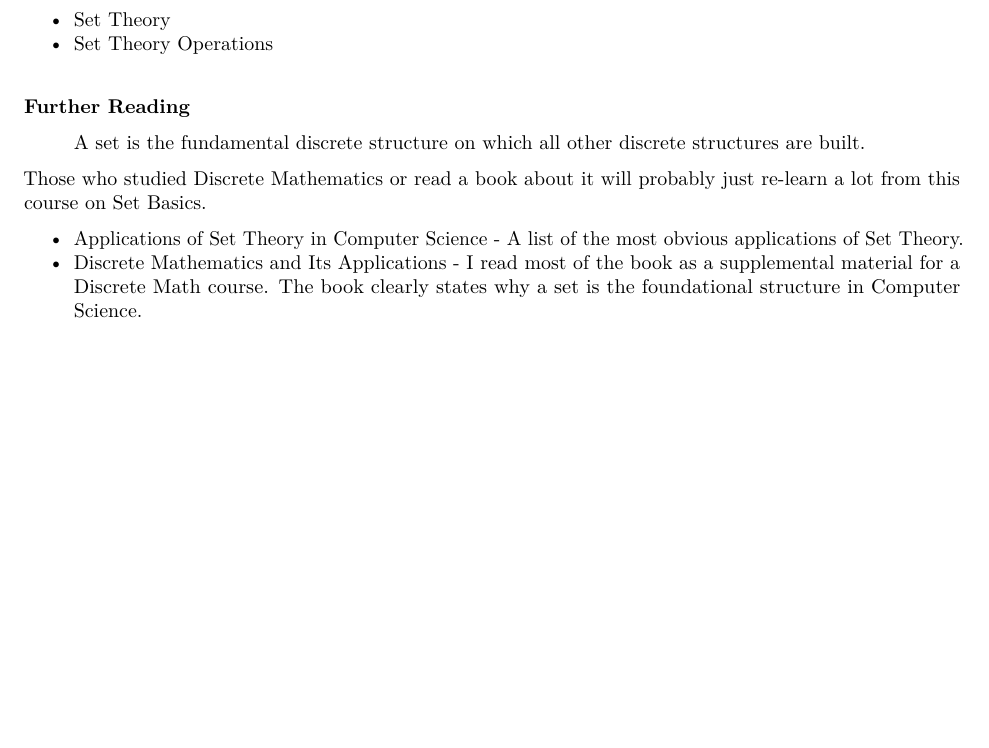
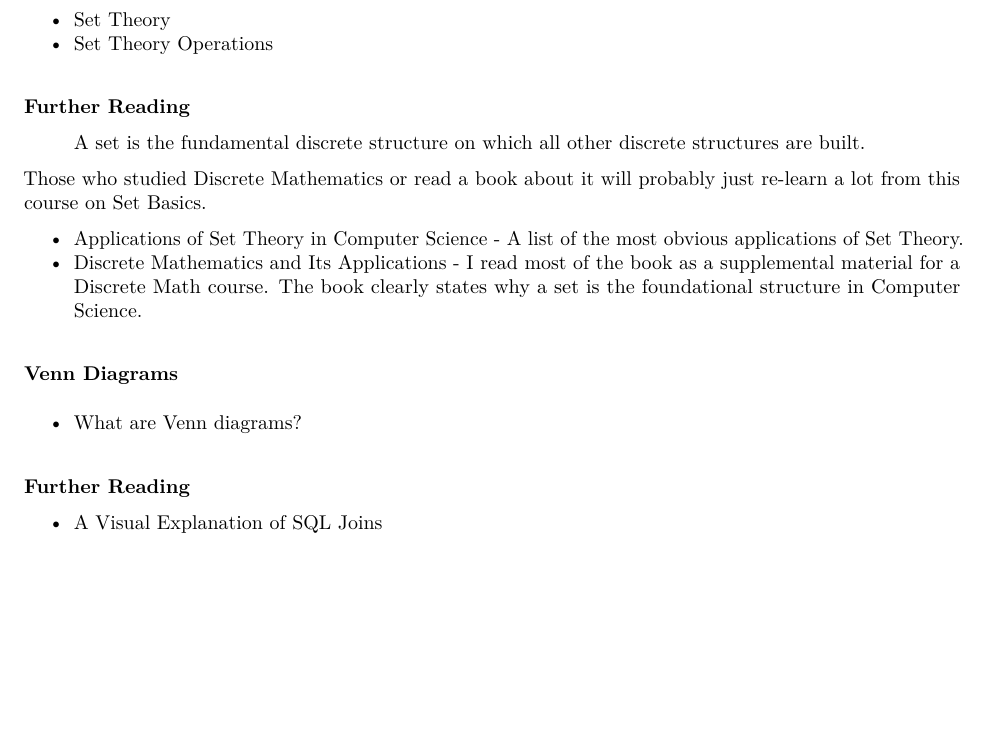
Before and after one commit to kathgironpe/data-science-course-notes, an R Markdown document (data-science-math-skills/data-science-math.Rmd): part of page 2 of 3, cut so that both start at the same text, the shorter picture padded with empty space. The pictures show the output file data-science-math-skills/data-science-math.pdf that the author committed with the source.

Commit message:
Notes on Venn Diagrams

```diff
--- a/data-science-math-skills/data-science-math.Rmd
+++ b/data-science-math-skills/data-science-math.Rmd
@@ -49,6 +50,18 @@ Those who studied Discrete Mathematics or read a book about it will probably jus
 
 * [Applications of Set Theory in Computer Science](https://www.quora.com/What-are-the-applications-of-set-theory-in-computer-science/answer/Joshua-Gross-8) - A list of the most obvious applications of Set Theory.
 * [Discrete Mathematics and Its Applications](https://www.amazon.com/Discrete-Mathematics-Applications-Kenneth-Rosen/dp/0072899050) - I read most of the book as a supplemental material for a Discrete Math course. The book clearly states why a set is the foundational structure in Computer Science.
+
+
+
+### Venn Diagrams
+
+* [What are Venn diagrams?](https://www.bbc.co.uk/education/guides/zt7rk7h/revision)
+
+
+#### Further Reading
+
+* [A Visual Explanation of SQL Joins](https://blog.codinghorror.com/a-visual-explanation-of-sql-joins/)
+
 
 
 ## Descartes Was Really Smart
```
Also changed, not shown: data-science-math-skills/data-science-math.pdf, data-science-math-skills/data-science-math.Rmd (1 more changed lines).
